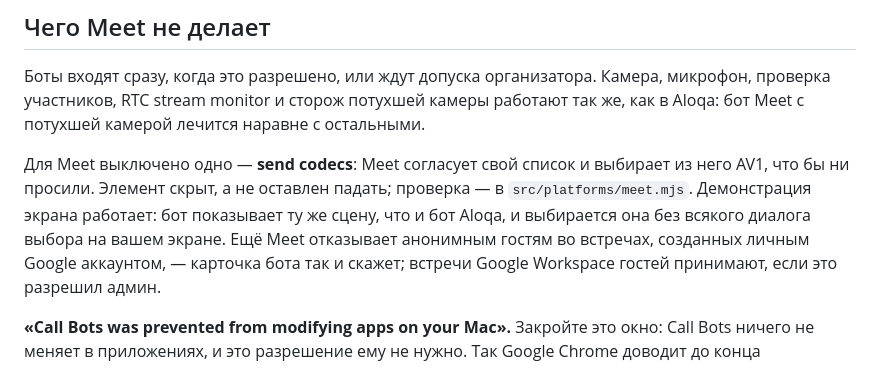
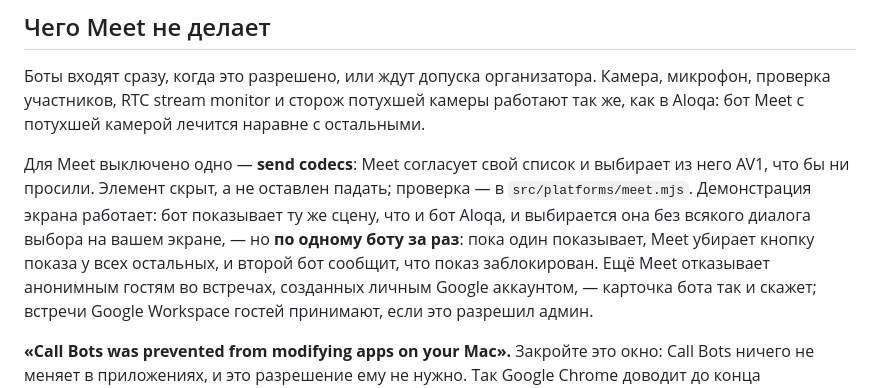
Before and after one commit to mahmudcoding/call-bots, a Markdown page: README.md, the part around the change. Drawn GitHub-style.

```diff
--- a/README.md
+++ b/README.md
@@ -101,7 +101,9 @@ monitor с кодеком, разрешением и битрейтом по к
 выбирает из него AV1, что бы ни просили. Элемент скрыт, а не оставлен падать;
 проверка — в `src/platforms/meet.mjs`. Демонстрация экрана работает: бот
 показывает ту же сцену, что и бот Aloqa, и выбирается она без всякого
-диалога выбора на вашем экране. Ещё Meet отказывает анонимным
+диалога выбора на вашем экране, — но **по одному боту за раз**: пока один
+показывает, Meet убирает кнопку показа у всех остальных, и второй бот
+сообщит, что показ заблокирован. Ещё Meet отказывает анонимным
 гостям во встречах, созданных личным Google аккаунтом, — карточка бота так и
 скажет; встречи Google Workspace гостей принимают, если это разрешил админ.
 
```
Also changed, not shown: CLAUDE.md (+7 -1 lines), README.en.md (+3 -1 lines).
